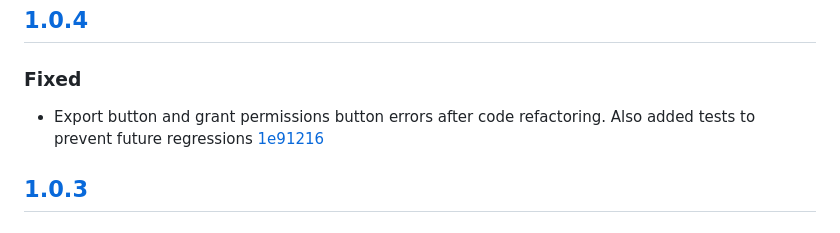
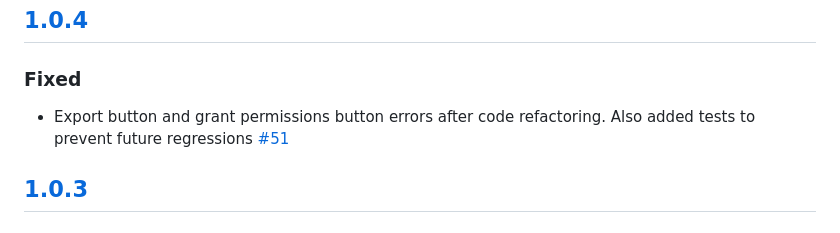
Before and after one commit to gerrywastaken/make-it-pop, a Markdown page: CHANGELOG.md, the part around the change. Drawn GitHub-style.

Commit message:
Fixed link to PR
The changelog was pointing to an old commit sha from before a rebase

```diff
--- a/CHANGELOG.md
+++ b/CHANGELOG.md
@@ -5,7 +5,7 @@ All notable changes to Make It Pop will be documented in this file.
 ## [1.0.4]
 
 ### Fixed
-- Export button and grant permissions button errors after code refactoring. Also added tests to prevent future regressions [1e91216]([https://github.com/gerrywastaken/make-it-pop/commit/1e91216)
+- Export button and grant permissions button errors after code refactoring. Also added tests to prevent future regressions [#51](https://github.com/gerrywastaken/make-it-pop/pull/51)
 
 ## [1.0.3]
 
```
